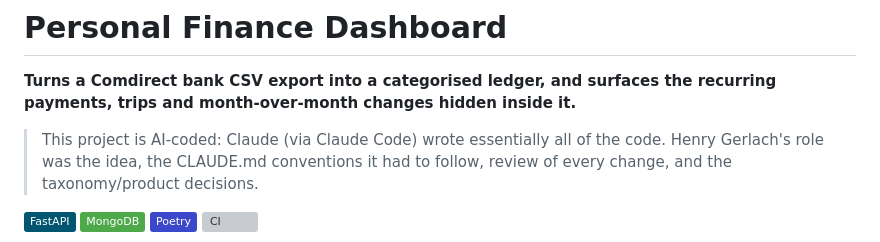
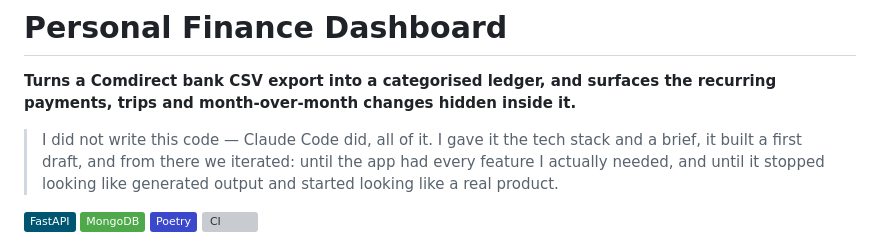
Before and after one commit to henrygerlach/Personal-Finance-Dashboard, a Markdown page: README.md, the part around the change. GitHub-like rendering; badges without logos; grey boxes are pictures that could not be loaded.

Commit message:
docs: replace claude wrote this section.

```diff
--- a/README.md
+++ b/README.md
@@ -2,7 +2,7 @@
 
 **Turns a Comdirect bank CSV export into a categorised ledger, and surfaces the recurring payments, trips and month-over-month changes hidden inside it.**
 
-> This project is AI-coded: Claude (via Claude Code) wrote essentially all of the code. Henry Gerlach's role was the idea, the CLAUDE.md conventions it had to follow, review of every change, and the taxonomy/product decisions.
+> I did not write this code — Claude Code did, all of it. I gave it the tech stack and a brief, it built a first draft, and from there we iterated: until the app had every feature I actually needed, and until it stopped looking like generated output and started looking like a real product.
 
 [![FastAPI](https://img.shields.io/badge/FastAPI-005571?style=flat&logo=fastapi)](https://fastapi.tiangolo.com)
 [![MongoDB](https://img.shields.io/badge/MongoDB-%234ea94b.svg?style=flat&logo=mongodb)](https://www.mongodb.com)
```
